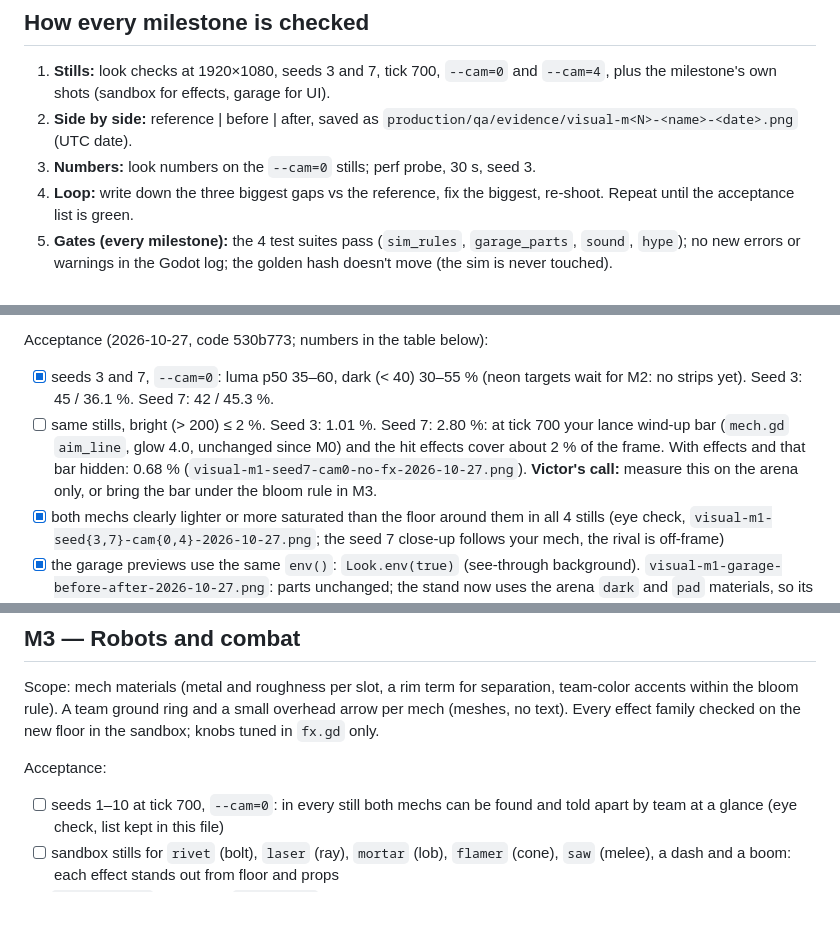
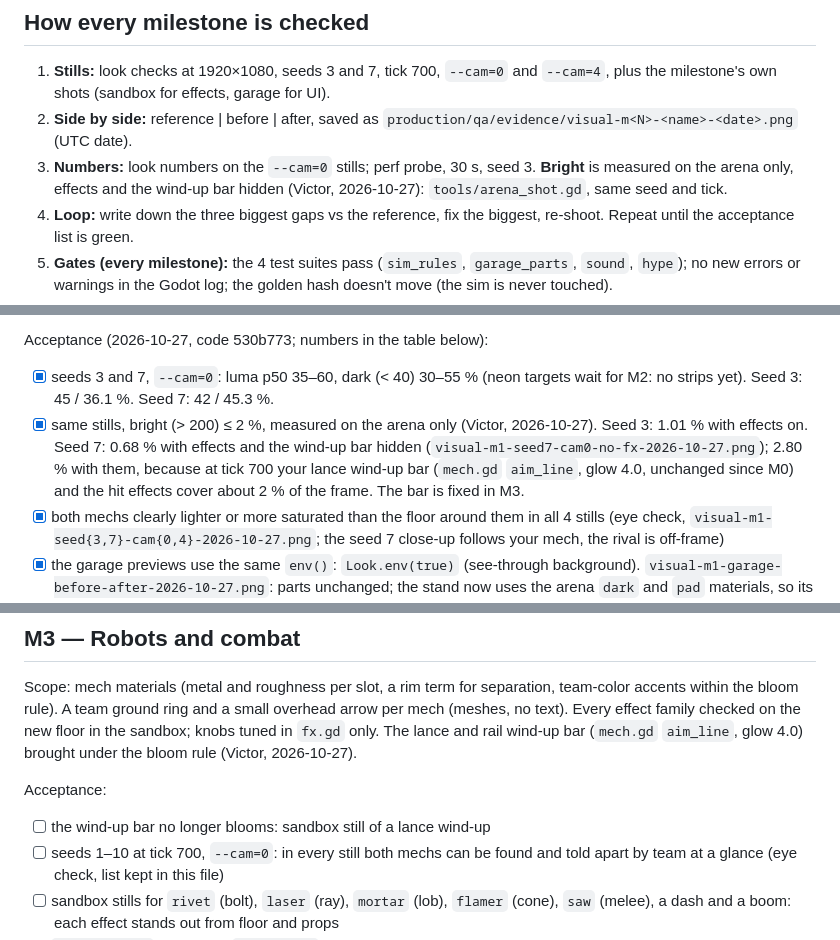
Before and after one commit to Vegm92/mech-duel, a Markdown page: docs/visual-plan.md, 3 parts joined by grey strips. Rendered like a GitHub page; blank space fills up the shorter version.

Commit message:
docs: M1 bright target is measured on the arena only; wind-up bar moves to M3
Victor's call (2026-10-27): bright (> 200) is measured with effects and
the wind-up bar hidden (tools/arena_shot.gd). Seed 7 is 0.68 % that way,
so the last M1 box is ticked. The lance and rail wind-up bar
(mech.gd aim_line, glow 4.0) is brought under the bloom rule in M3, with
its own acceptance box.

Story: visual overhaul M1
Design: docs/visual-plan.md (M1, M3)

Co-Authored-By: Claude Opus 5.5 <noreply@anthropic.com>

```diff
--- a/docs/visual-plan.md
+++ b/docs/visual-plan.md
@@ -22,7 +22,9 @@ One milestone at a time. Each ends with evidence and Victor's OK before the next
    the milestone's own shots (sandbox for effects, garage for UI).
 2. **Side by side:** reference | before | after, saved as
    `production/qa/evidence/visual-m<N>-<name>-<date>.png` (UTC date).
-3. **Numbers:** look numbers on the `--cam=0` stills; perf probe, 30 s, seed 3.
+3. **Numbers:** look numbers on the `--cam=0` stills; perf probe, 30 s, seed 3. **Bright** is
+   measured on the arena only, effects and the wind-up bar hidden (Victor, 2026-10-27):
+   `tools/arena_shot.gd`, same seed and tick.
 4. **Loop:** write down the three biggest gaps vs the reference, fix the biggest, re-shoot.
    Repeat until the acceptance list is green.
 5. **Gates (every milestone):** the 4 test suites pass (`sim_rules`, `garage_parts`, `sound`,
@@ -70,11 +72,11 @@ Camera unchanged (pitch, FOV or distance change only with Victor's OK; the hard
 Acceptance (2026-10-27, code 530b773; numbers in the table below):
 - [x] seeds 3 and 7, `--cam=0`: luma p50 35–60, dark (< 40) 30–55 % (neon targets wait for M2:
       no strips yet). Seed 3: 45 / 36.1 %. Seed 7: 42 / 45.3 %.
-- [ ] same stills, bright (> 200) ≤ 2 %. Seed 3: 1.01 %. Seed 7: 2.80 %: at tick 700 your lance
-      wind-up bar (`mech.gd` `aim_line`, glow 4.0, unchanged since M0) and the hit effects cover
-      about 2 % of the frame. With effects and that bar hidden: 0.68 %
-      (`visual-m1-seed7-cam0-no-fx-2026-10-27.png`). **Victor's call:** measure this on the arena
-      only, or bring the bar under the bloom rule in M3.
+- [x] same stills, bright (> 200) ≤ 2 %, measured on the arena only (Victor, 2026-10-27). Seed 3:
+      1.01 % with effects on. Seed 7: 0.68 % with effects and the wind-up bar hidden
+      (`visual-m1-seed7-cam0-no-fx-2026-10-27.png`); 2.80 % with them, because at tick 700 your
+      lance wind-up bar (`mech.gd` `aim_line`, glow 4.0, unchanged since M0) and the hit effects
+      cover about 2 % of the frame. The bar is fixed in M3.
 - [x] both mechs clearly lighter or more saturated than the floor around them in all 4 stills
       (eye check, `visual-m1-seed{3,7}-cam{0,4}-2026-10-27.png`; the seed 7 close-up follows your
       mech, the rival is off-frame)
@@ -164,9 +166,11 @@ Acceptance:
 Scope: mech materials (metal and roughness per slot, a rim term for separation, team-color
 accents within the bloom rule). A team ground ring and a small overhead arrow per mech (meshes,
 no text). Every effect family checked on the new floor in the sandbox; knobs tuned in `fx.gd`
-only.
+only. The lance and rail wind-up bar (`mech.gd` `aim_line`, glow 4.0) brought under the bloom
+rule (Victor, 2026-10-27).
 
 Acceptance:
+- [ ] the wind-up bar no longer blooms: sandbox still of a lance wind-up
 - [ ] seeds 1–10 at tick 700, `--cam=0`: in every still both mechs can be found and told apart
       by team at a glance (eye check, list kept in this file)
 - [ ] sandbox stills for `rivet` (bolt), `laser` (ray), `mortar` (lob), `flamer` (cone), `saw`
```
